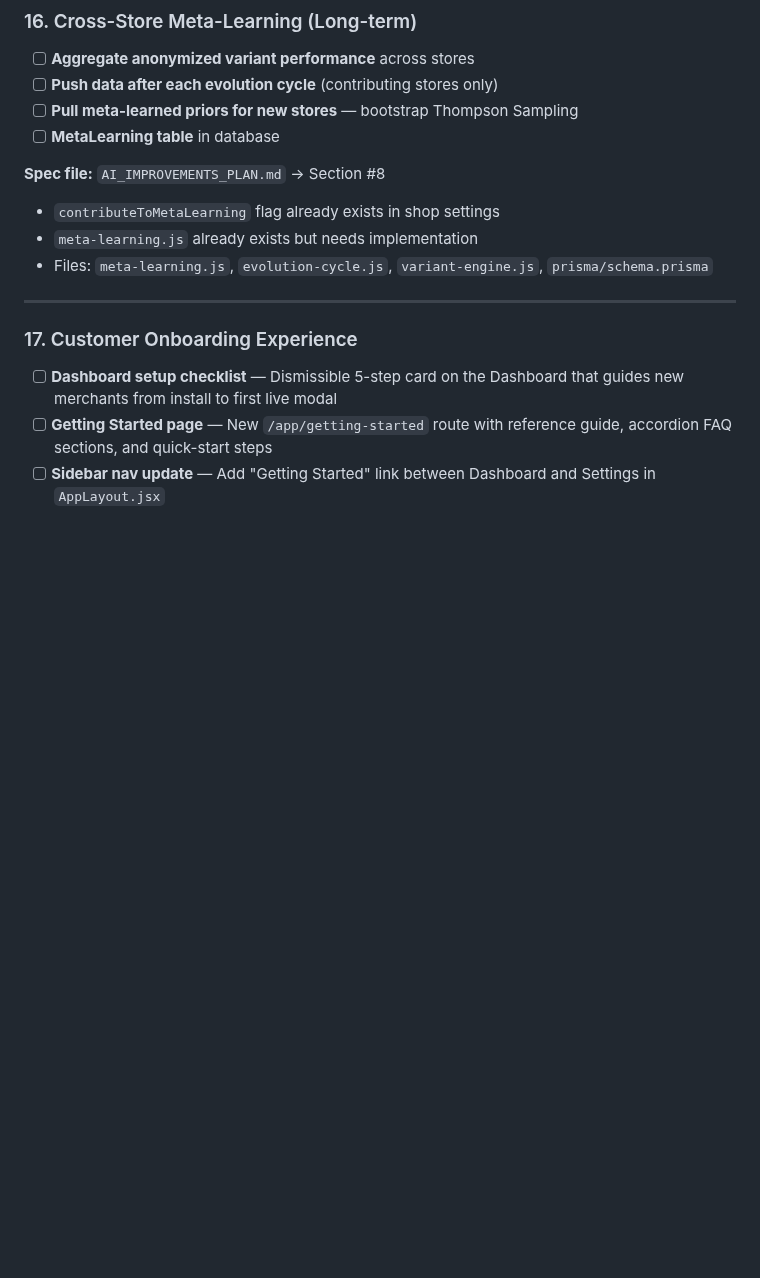
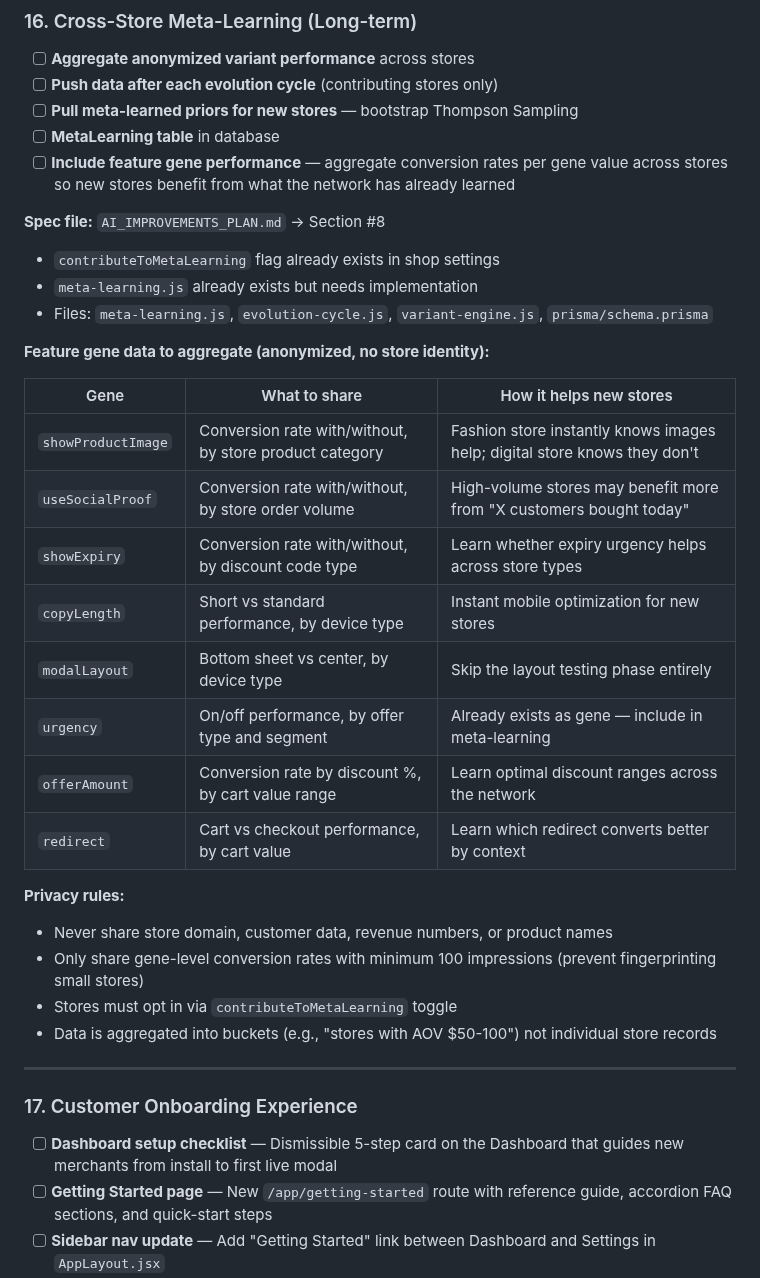
Before and after one commit to tjmajewski/exit-intent-offer-v2, a Markdown page: FEATURE_QUEUE.md, the part around the change. Rendered like a GitHub page; blank space fills up the shorter version.

Commit message:
Add feature gene aggregation to cross-store meta-learning spec
Meta-learning now includes per-gene performance data (product images,
social proof, expiry copy, copy length, modal layout, urgency, offer
amount, redirect) with privacy rules and aggregation strategy.

https://claude.ai/code/session_01Ctxkja1Eqpn2Xav1JffECV

```diff
--- a/FEATURE_QUEUE.md
+++ b/FEATURE_QUEUE.md
@@ -253,11 +253,31 @@
 - [ ] **Push data after each evolution cycle** (contributing stores only)
 - [ ] **Pull meta-learned priors for new stores** — bootstrap Thompson Sampling
 - [ ] **MetaLearning table** in database
+- [ ] **Include feature gene performance** — aggregate conversion rates per gene value across stores so new stores benefit from what the network has already learned
 
 **Spec file:** `AI_IMPROVEMENTS_PLAN.md` → Section #8
 - `contributeToMetaLearning` flag already exists in shop settings
 - `meta-learning.js` already exists but needs implementation
 - Files: `meta-learning.js`, `evolution-cycle.js`, `variant-engine.js`, `prisma/schema.prisma`
+
+**Feature gene data to aggregate (anonymized, no store identity):**
+
+| Gene | What to share | How it helps new stores |
+|------|--------------|----------------------|
+| `showProductImage` | Conversion rate with/without, by store product category | Fashion store instantly knows images help; digital store knows they don't |
+| `useSocialProof` | Conversion rate with/without, by store order volume | High-volume stores may benefit more from "X customers bought today" |
+| `showExpiry` | Conversion rate with/without, by discount code type | Learn whether expiry urgency helps across store types |
+| `copyLength` | Short vs standard performance, by device type | Instant mobile optimization for new stores |
+| `modalLayout` | Bottom sheet vs center, by device type | Skip the layout testing phase entirely |
+| `urgency` | On/off performance, by offer type and segment | Already exists as gene — include in meta-learning |
+| `offerAmount` | Conversion rate by discount %, by cart value range | Learn optimal discount ranges across the network |
+| `redirect` | Cart vs checkout performance, by cart value | Learn which redirect converts better by context |
+
+**Privacy rules:**
+- Never share store domain, customer data, revenue numbers, or product names
+- Only share gene-level conversion rates with minimum 100 impressions (prevent fingerprinting small stores)
+- Stores must opt in via `contributeToMetaLearning` toggle
+- Data is aggregated into buckets (e.g., "stores with AOV $50-100") not individual store records
 
 ---
 
```
